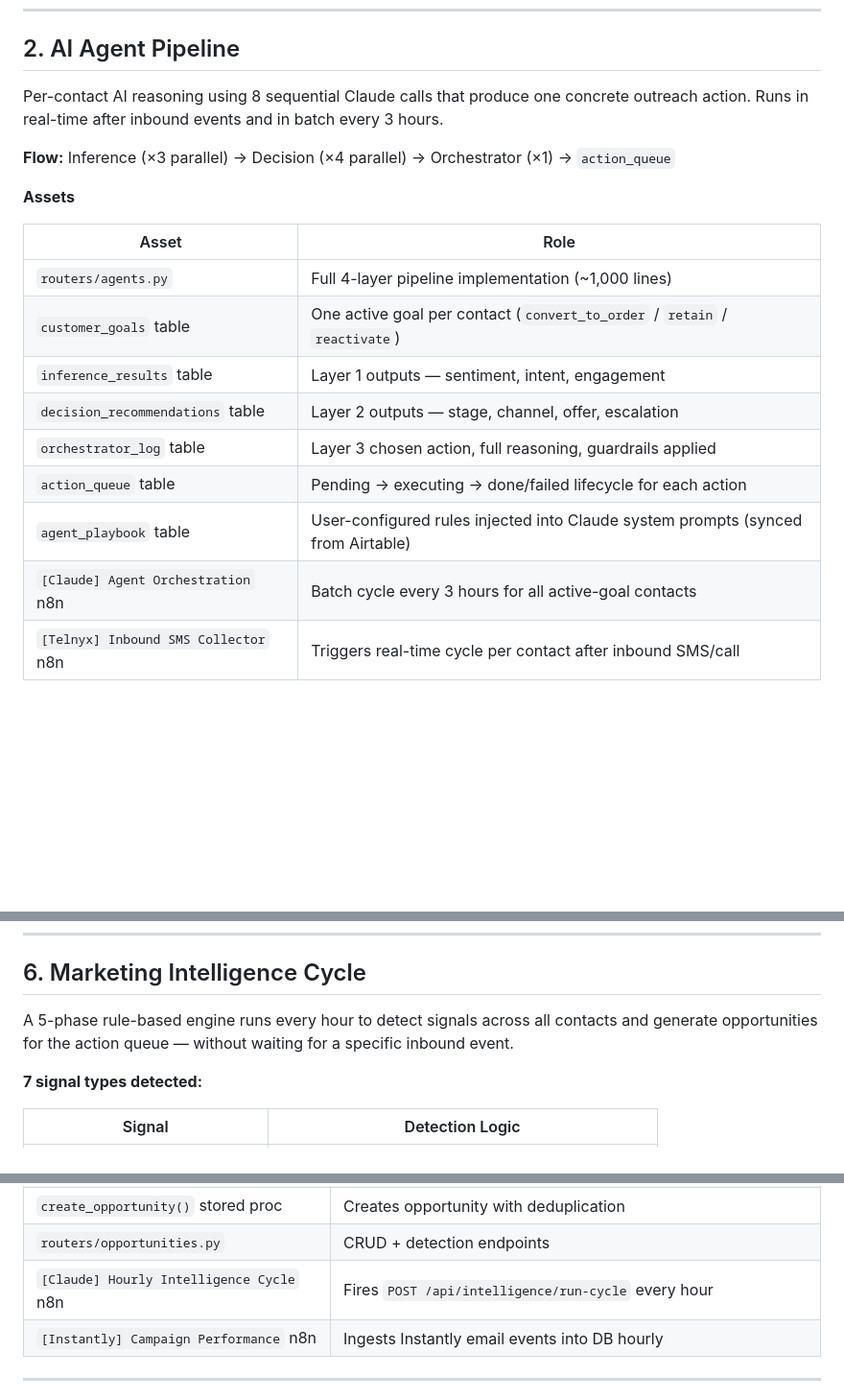
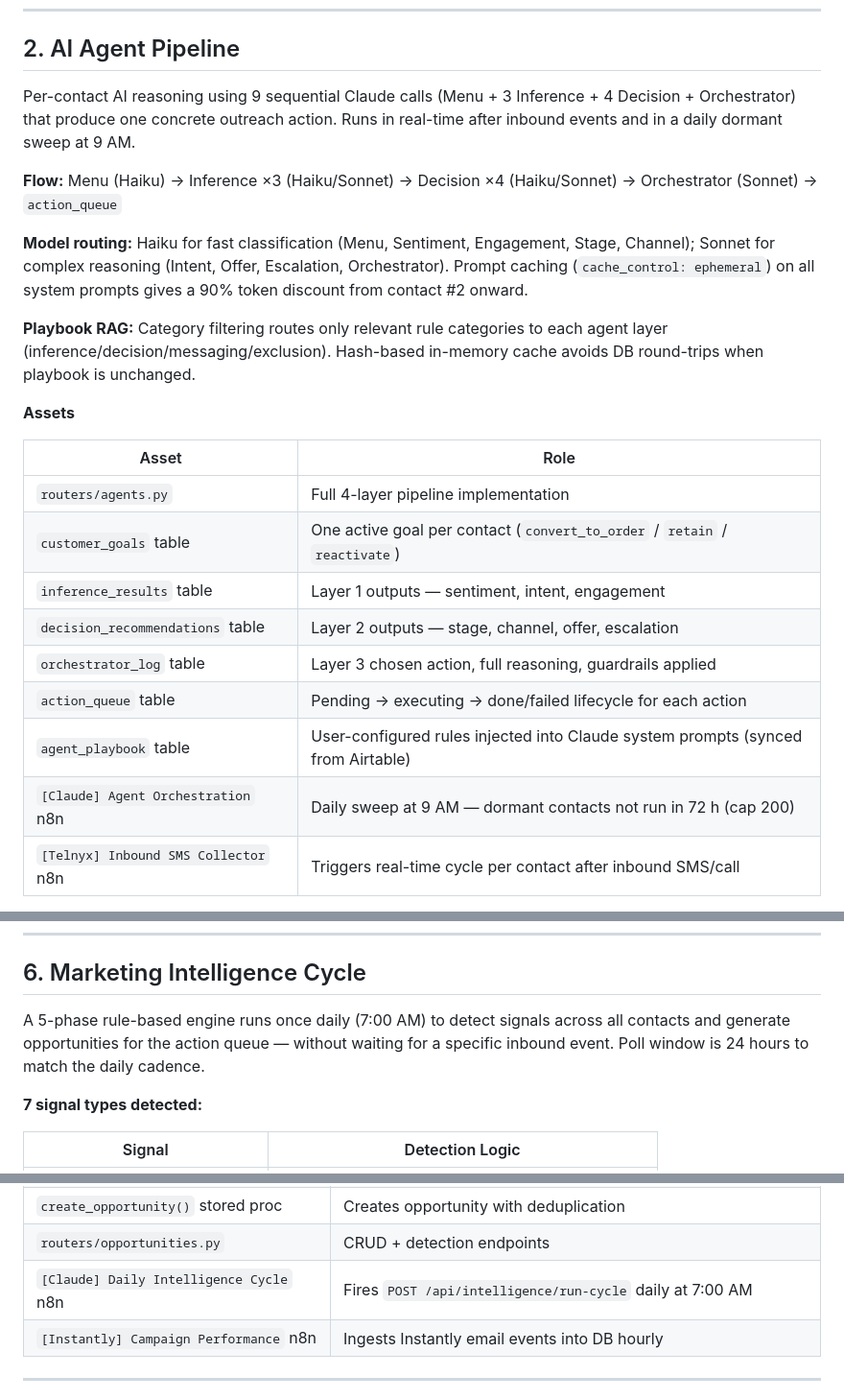
Before and after one commit to vivek-dataskate/DabbahWala, a Markdown page: FEATURES.md, 3 parts joined by grey strips. Shown at 96% size. Rendered like a GitHub page; blank space fills up the shorter version.

```diff
--- a/FEATURES.md
+++ b/FEATURES.md
@@ -30,22 +30,26 @@ Contacts are automatically classified into 8 stages and moved between them based
 
 ## 2. AI Agent Pipeline
 
-Per-contact AI reasoning using 8 sequential Claude calls that produce one concrete outreach action. Runs in real-time after inbound events and in batch every 3 hours.
+Per-contact AI reasoning using 9 sequential Claude calls (Menu + 3 Inference + 4 Decision + Orchestrator) that produce one concrete outreach action. Runs in real-time after inbound events and in a daily dormant sweep at 9 AM.
 
-**Flow:** Inference (×3 parallel) → Decision (×4 parallel) → Orchestrator (×1) → `action_queue`
+**Flow:** Menu (Haiku) → Inference ×3 (Haiku/Sonnet) → Decision ×4 (Haiku/Sonnet) → Orchestrator (Sonnet) → `action_queue`
+
+**Model routing:** Haiku for fast classification (Menu, Sentiment, Engagement, Stage, Channel); Sonnet for complex reasoning (Intent, Offer, Escalation, Orchestrator). Prompt caching (`cache_control: ephemeral`) on all system prompts gives a 90% token discount from contact #2 onward.
+
+**Playbook RAG:** Category filtering routes only relevant rule categories to each agent layer (inference/decision/messaging/exclusion). Hash-based in-memory cache avoids DB round-trips when playbook is unchanged.
 
 **Assets**
 
 | Asset | Role |
 |-------|------|
-| `routers/agents.py` | Full 4-layer pipeline implementation (~1,000 lines) |
+| `routers/agents.py` | Full 4-layer pipeline implementation |
 | `customer_goals` table | One active goal per contact (`convert_to_order` / `retain` / `reactivate`) |
 | `inference_results` table | Layer 1 outputs — sentiment, intent, engagement |
 | `decision_recommendations` table | Layer 2 outputs — stage, channel, offer, escalation |
 | `orchestrator_log` table | Layer 3 chosen action, full reasoning, guardrails applied |
 | `action_queue` table | Pending → executing → done/failed lifecycle for each action |
 | `agent_playbook` table | User-configured rules injected into Claude system prompts (synced from Airtable) |
-| `[Claude] Agent Orchestration` n8n | Batch cycle every 3 hours for all active-goal contacts |
+| `[Claude] Agent Orchestration` n8n | Daily sweep at 9 AM — dormant contacts not run in 72 h (cap 200) |
 | `[Telnyx] Inbound SMS Collector` n8n | Triggers real-time cycle per contact after inbound SMS/call |
 
 **Delivery guardrails (Layer 3 overrides):**
@@ -127,7 +131,7 @@ Real-time delivery status from Shipday is ingested and used by the AI orchestrat
 
 ## 6. Marketing Intelligence Cycle
 
-A 5-phase rule-based engine runs every hour to detect signals across all contacts and generate opportunities for the action queue — without waiting for a specific inbound event.
+A 5-phase rule-based engine runs once daily (7:00 AM) to detect signals across all contacts and generate opportunities for the action queue — without waiting for a specific inbound event. Poll window is 24 hours to match the daily cadence.
 
 **7 signal types detected:**
 
@@ -151,7 +155,7 @@ A 5-phase rule-based engine runs every hour to detect signals across all contact
 | `refresh_engagement_rollups()` stored proc | Recalculates rollups from raw events |
 | `create_opportunity()` stored proc | Creates opportunity with deduplication |
 | `routers/opportunities.py` | CRUD + detection endpoints |
-| `[Claude] Hourly Intelligence Cycle` n8n | Fires `POST /api/intelligence/run-cycle` every hour |
+| `[Claude] Daily Intelligence Cycle` n8n | Fires `POST /api/intelligence/run-cycle` daily at 7:00 AM |
 | `[Instantly] Campaign Performance` n8n | Ingests Instantly email events into DB hourly |
 
 ---
```
Also changed, not shown: other parts of FEATURES.md (+1 -1 lines), SYSTEM.md (+36 -23 lines).
